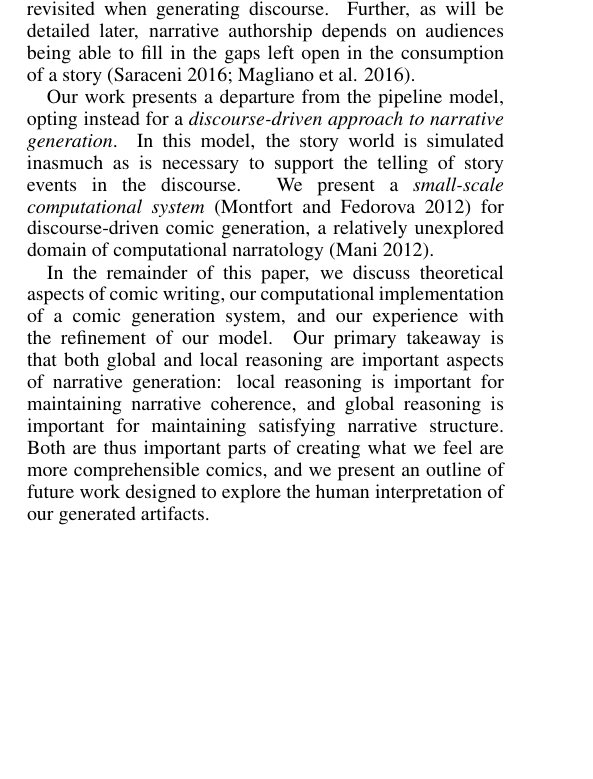
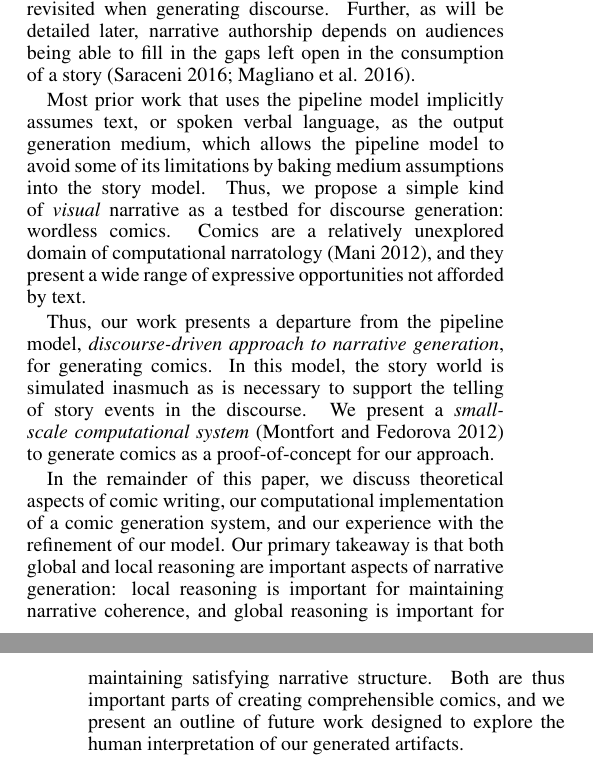
Before and after one commit to chrisamaphone/comicgen, a LaTeX paper (iccc/main.tex, which reads iccc/introduction.tex): part of one column of page 1 of 7 before the commit and two parts of the columns of pages 1 and 2 of 7 after it, the two joined at a grey line, cut so that both start at the same text, the shorter picture padded with empty space. Compiled offline with pdfLaTeX.

Commit message:
edit of intro

```diff
--- a/iccc/introduction.tex
+++ b/iccc/introduction.tex
@@ -38,12 +38,21 @@ authorship depends on audiences being able to fill in the gaps left
 open in the consumption of a
 story~\cite{saraceni2016relatedness,magliano2016filling}.
 
-Our work presents a departure from the pipeline model, opting instead for a
-\emph{discourse-driven approach to narrative generation}. In this model, the
-story world is simulated inasmuch as is necessary to support the telling of
-story events in the discourse. We present a \emph{small-scale computational
-system}~\cite{montfort2012small} for discourse-driven comic generation, a
-relatively unexplored domain of computational narratology~\cite{mani2012computational}.
+Most prior work that uses the pipeline model implicitly assumes text, or
+spoken verbal language, as the output generation medium, which allows the
+pipeline model to avoid some of its limitations by baking medium
+assumptions into the story model. % XXX accurate?
+Thus, we propose a simple kind of {\em visual} narrative as a testbed for
+discourse generation: wordless comics. Comics are a relatively unexplored
+domain of computational narratology~\cite{mani2012computational}, and they
+present a wide range of expressive opportunities not afforded by text.
+
+Thus, our work presents a departure from the pipeline model,
+\emph{discourse-driven approach to narrative generation}, for generating
+comics. In this model, the story world is simulated inasmuch as is
+necessary to support the telling of story events in the discourse. We
+present a \emph{small-scale computational system}~\cite{montfort2012small}
+to generate comics as a proof-of-concept for our approach.
 
 In the remainder of this paper, we discuss theoretical aspects of comic
 writing, our computational implementation of a comic generation system, and
@@ -52,6 +61,5 @@ that both global and local reasoning are important aspects of
 narrative generation: local reasoning is important for maintaining
 narrative coherence, and global reasoning is important for
 maintaining satisfying narrative structure. Both are thus important parts
-of creating what we feel are more comprehensible comics, and we present an
-outline of future work designed to explore the human interpretation of our
-generated artifacts.
+of creating comprehensible comics, and we present an outline of future work
+designed to explore the human interpretation of our generated artifacts.
```
